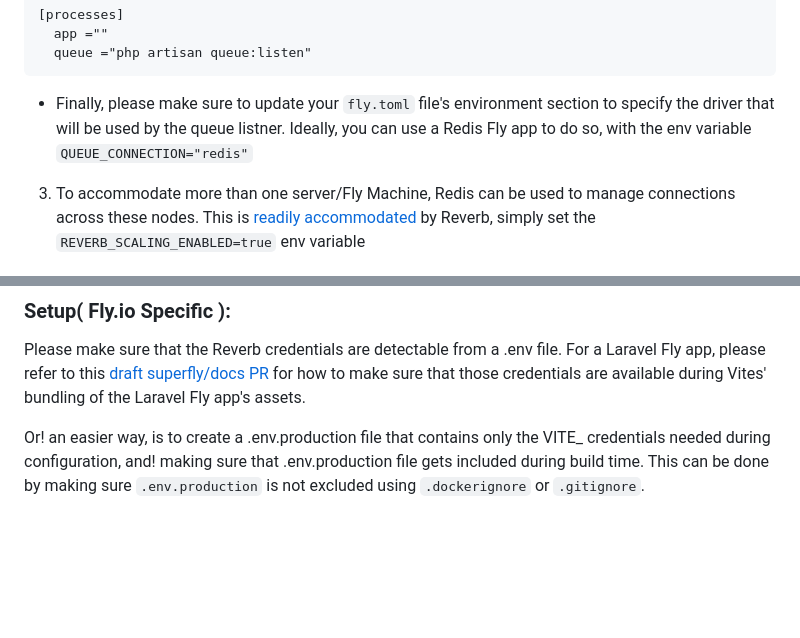
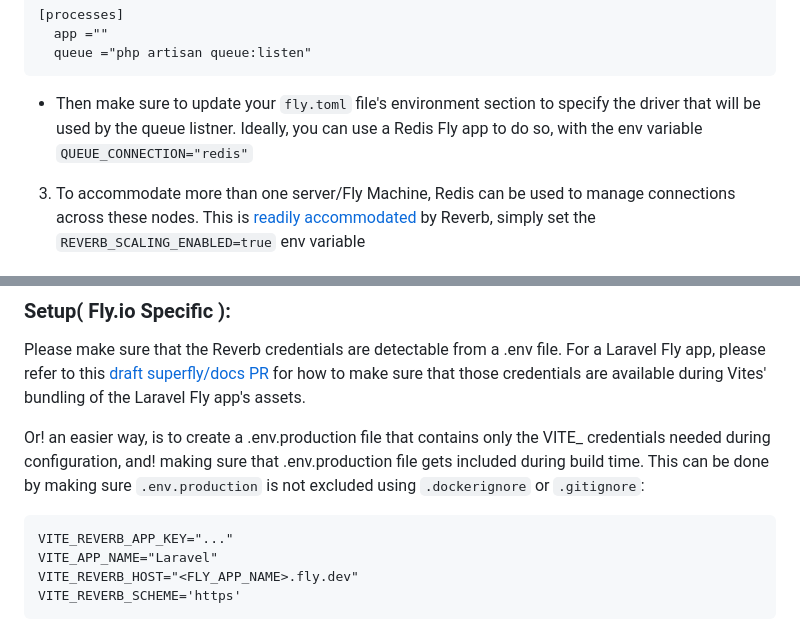
Before and after one commit to fly-apps/laravel-dictaphone, a Markdown page: README.md, 2 parts joined by grey strips. Drawn GitHub-style; blank space fills up the shorter version.

Commit message:
add .env.production content

````diff
--- a/README.md
+++ b/README.md
@@ -109,7 +109,8 @@ location /app {
   queue ="php artisan queue:listen"
 ```
 
-- Finally, please make sure to update your `fly.toml` file's environment section to specify the driver that will be used by the queue listner. Ideally, you can use a Redis Fly app to do so, with the env variable `QUEUE_CONNECTION="redis"`
+- Then make sure to update your `fly.toml` file's environment section to specify the driver that will be used by the queue listner. Ideally, you can use a Redis Fly app to do so, with the env variable `QUEUE_CONNECTION="redis"`
+
 
 3. To accommodate more than one server/Fly Machine, Redis can be used to manage connections across these nodes. This is [readily accommodated](https://laravel.com/docs/11.x/reverb#scaling) by Reverb, simply set the `REVERB_SCALING_ENABLED=true` env variable
 
@@ -129,4 +130,11 @@ Once broadcasting has been setup in the server, client can now be configured to
 
 Please make sure that the Reverb credentials are detectable from a .env file. For a Laravel Fly app, please refer to this [draft superfly/docs PR](https://github.com/superfly/docs/pull/1521/files) for how to make sure that those credentials are available during Vites' bundling of the Laravel Fly app's assets.
 
-Or! an easier way, is to create a .env.production file that contains only the VITE_ credentials needed during configuration, and! making sure that .env.production file gets included during build time. This can be done by making sure `.env.production` is not excluded using `.dockerignore` or `.gitignore`.
+Or! an easier way, is to create a .env.production file that contains only the VITE_ credentials needed during configuration, and! making sure that .env.production file gets included during build time. This can be done by making sure `.env.production` is not excluded using `.dockerignore` or `.gitignore`:
+
+```
+VITE_REVERB_APP_KEY="..."
+VITE_APP_NAME="Laravel"
+VITE_REVERB_HOST="<FLY_APP_NAME>.fly.dev"
+VITE_REVERB_SCHEME='https'
+```
````
